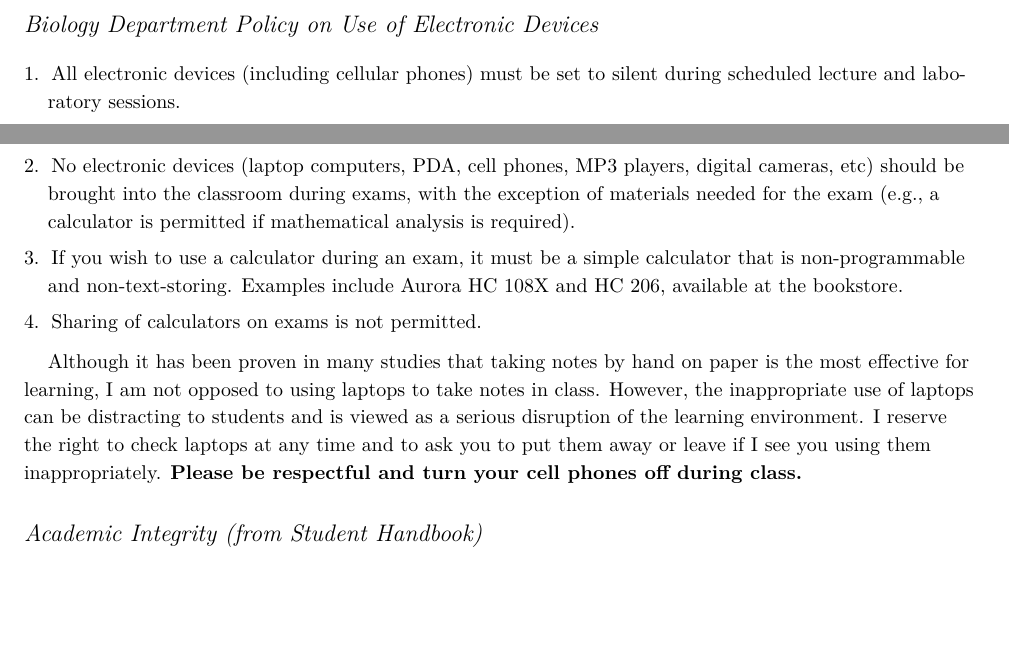
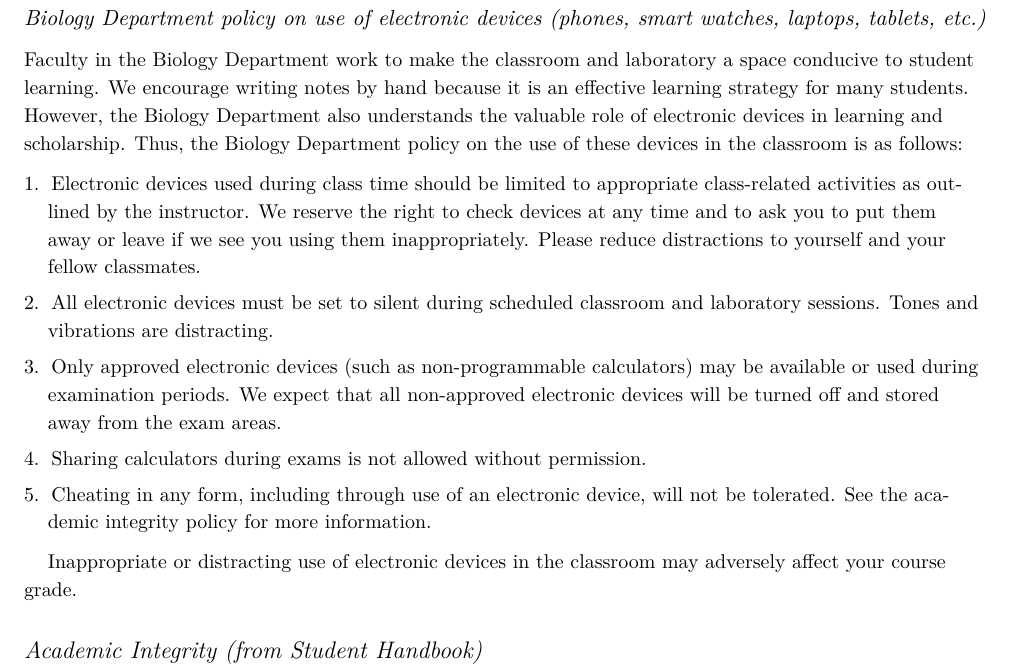
Before and after one commit to aaarcher-usgs/latex_syllabi, a LaTeX document (2018_2019/2018_ecology/lecture/syllabus_2018_archmiller.tex): two parts of pages 4 and 5 of 9 before the commit and part of page 5 of 10 after it, the two joined at a grey line, cut at the place of the change, the shorter picture padded with empty space. The pictures show the PDF file 2018_2019/2018_ecology/lecture/syllabus_2018_archmiller.pdf that the author committed with the source.

Commit message:
updated biology elect devices policy

```diff
--- a/2018_2019/2018_ecology/lecture/syllabus_2018_archmiller.tex
+++ b/2018_2019/2018_ecology/lecture/syllabus_2018_archmiller.tex
@@ -213,18 +213,22 @@ and you are required to attend. The Symposium Paper should name and summarize th
 
 %\newthought{\textbf{Homework}} will be designed to give you more hands-on practice with quantitative topics covered in lecture and in the SimUText readings. The due date and timewill be specified on each homework assignment.
 
+\newpage
+
+\subsection{Biology Department policy on use of electronic devices (phones, smart watches, laptops, tablets, etc.)}
+
+Faculty in the Biology Department work to make the classroom and laboratory a space conducive to student learning. We encourage writing notes by hand because it is an effective learning strategy for many students. However, the Biology Department also understands the valuable role of electronic devices in learning and scholarship. Thus, the Biology Department policy on the use of these devices in the classroom is as follows:
 
 
-\section{Biology Department Policy on Use of Electronic Devices}
-
 \begin{enumerate}
-\item All electronic devices (including cellular phones) must be set to silent during scheduled lecture and laboratory sessions.
-\item No electronic devices (laptop computers, PDA, cell phones, MP3 players, digital cameras, etc) should be brought into the classroom during exams, with the exception of materials needed for the exam (e.g., a calculator is permitted if mathematical analysis is required).
-\item If you wish to use a calculator during an exam, it must be a simple calculator that is non-programmable and non-text-storing. Examples include Aurora HC 108X and HC 206, available at the bookstore.
-\item Sharing of calculators on exams is not permitted.
+\item Electronic devices used during class time should be limited to appropriate class-related activities as outlined by the instructor. We reserve the right to check devices at any time and to ask you to put them away or leave if we see you using them inappropriately. Please reduce distractions to yourself and your fellow classmates.
+\item All electronic devices must be set to silent during scheduled classroom and laboratory sessions. Tones and vibrations are distracting.
+\item Only approved electronic devices (such as non-programmable calculators) may be available or used during examination periods. We expect that all non-approved electronic devices will be turned off and stored away from the exam areas.
+\item Sharing calculators during exams is not allowed without permission.
+\item Cheating in any form, including through use of an electronic device, will not be tolerated. See the academic integrity policy for more information.
 \end{enumerate}
 
-Although it has been proven in many studies that taking notes by hand on paper is the most effective for learning, I am not opposed to using laptops to take notes in class. However, the inappropriate use of laptops can be distracting to students and is viewed as a serious disruption of the learning environment. I reserve the right to check laptops at any time and to ask you to put them away or leave if I see you using them inappropriately. \textbf{Please be respectful and turn your cell phones off during class.}
+Inappropriate or distracting use of electronic devices in the classroom may adversely affect your course grade.
 
 \end{fullwidth}
 
```
Also changed, not shown: 2018_2019/2018_ecology/lecture/syllabus_2018_archmiller.pdf, 2018_2019/2018_ecology/lecture/syllabus_2018_archmiller.tex (2 more changed lines), 4 other files.
